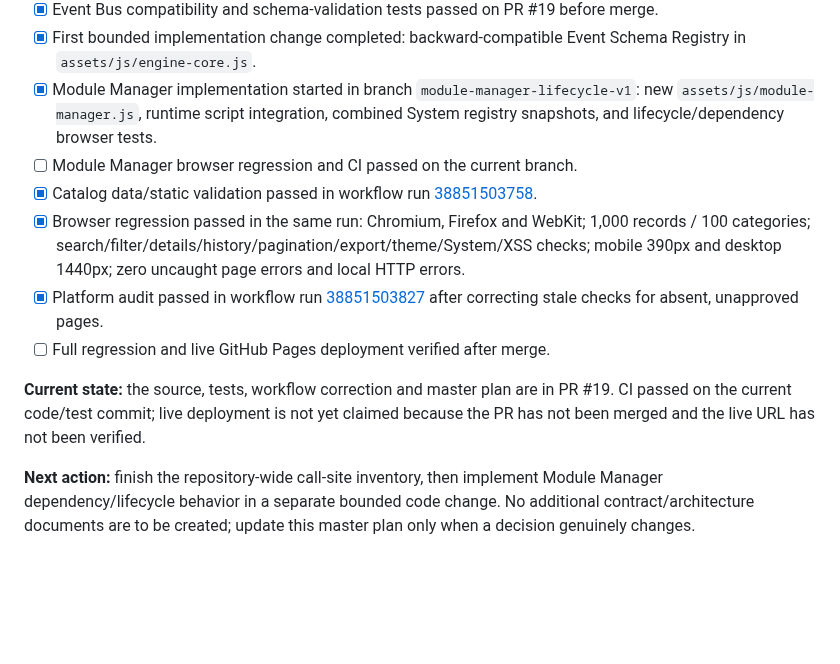
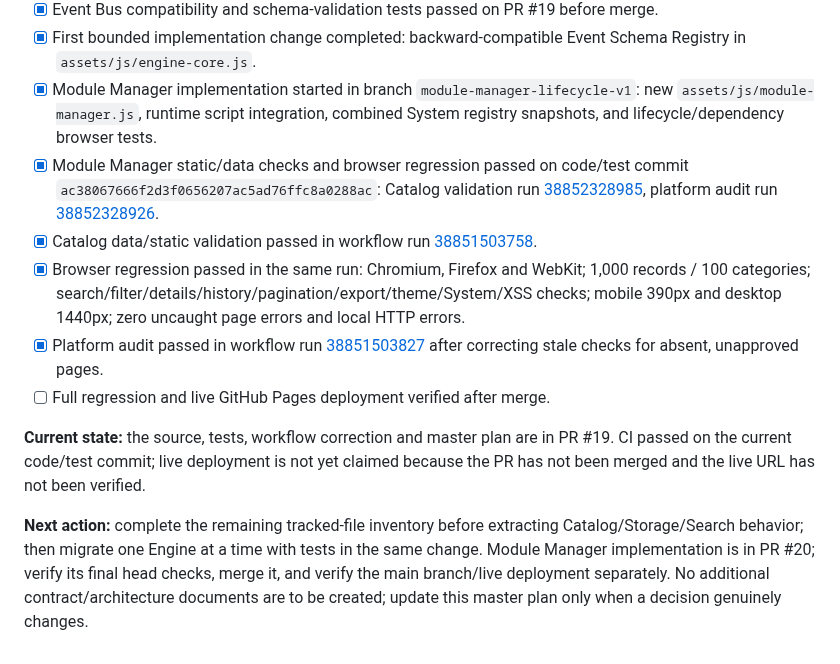
Before and after one commit to uniquenetworkbd/Telegram-Bot-Master-Catalog, a Markdown page: docs/architecture/MASTER-CONTRACT-IMPLEMENTATION-PLAN-v1.0.md, the part around the change. GitHub-like rendering; blank space fills up the shorter version.

Commit message:
docs: record Module Manager regression evidence

```diff
--- a/docs/architecture/MASTER-CONTRACT-IMPLEMENTATION-PLAN-v1.0.md
+++ b/docs/architecture/MASTER-CONTRACT-IMPLEMENTATION-PLAN-v1.0.md
@@ -535,7 +535,7 @@ The migration is complete only when all conditions are evidenced:
 - [x] Event Bus compatibility and schema-validation tests passed on PR #19 before merge.
 - [x] First bounded implementation change completed: backward-compatible Event Schema Registry in `assets/js/engine-core.js`.
 - [x] Module Manager implementation started in branch `module-manager-lifecycle-v1`: new `assets/js/module-manager.js`, runtime script integration, combined System registry snapshots, and lifecycle/dependency browser tests.
-- [ ] Module Manager browser regression and CI passed on the current branch.
+- [x] Module Manager static/data checks and browser regression passed on code/test commit `ac38067666f2d3f0656207ac5ad76ffc8a0288ac`: Catalog validation run [38852328985](https://github.com/uniquenetworkbd/Telegram-Bot-Master-Catalog/actions/runs/38852328985), platform audit run [38852328926](https://github.com/uniquenetworkbd/Telegram-Bot-Master-Catalog/actions/runs/38852328926).
 - [x] Catalog data/static validation passed in workflow run [38851503758](https://github.com/uniquenetworkbd/Telegram-Bot-Master-Catalog/actions/runs/38851503758).
 - [x] Browser regression passed in the same run: Chromium, Firefox and WebKit; 1,000 records / 100 categories; search/filter/details/history/pagination/export/theme/System/XSS checks; mobile 390px and desktop 1440px; zero uncaught page errors and local HTTP errors.
 - [x] Platform audit passed in workflow run [38851503827](https://github.com/uniquenetworkbd/Telegram-Bot-Master-Catalog/actions/runs/38851503827) after correcting stale checks for absent, unapproved pages.
@@ -543,4 +543,4 @@ The migration is complete only when all conditions are evidenced:
 
 **Current state:** the source, tests, workflow correction and master plan are in PR #19. CI passed on the current code/test commit; live deployment is not yet claimed because the PR has not been merged and the live URL has not been verified.
 
-**Next action:** finish the repository-wide call-site inventory, then implement Module Manager dependency/lifecycle behavior in a separate bounded code change. No additional contract/architecture documents are to be created; update this master plan only when a decision genuinely changes.
+**Next action:** complete the remaining tracked-file inventory before extracting Catalog/Storage/Search behavior; then migrate one Engine at a time with tests in the same change. Module Manager implementation is in PR #20; verify its final head checks, merge it, and verify the main branch/live deployment separately. No additional contract/architecture documents are to be created; update this master plan only when a decision genuinely changes.
```
